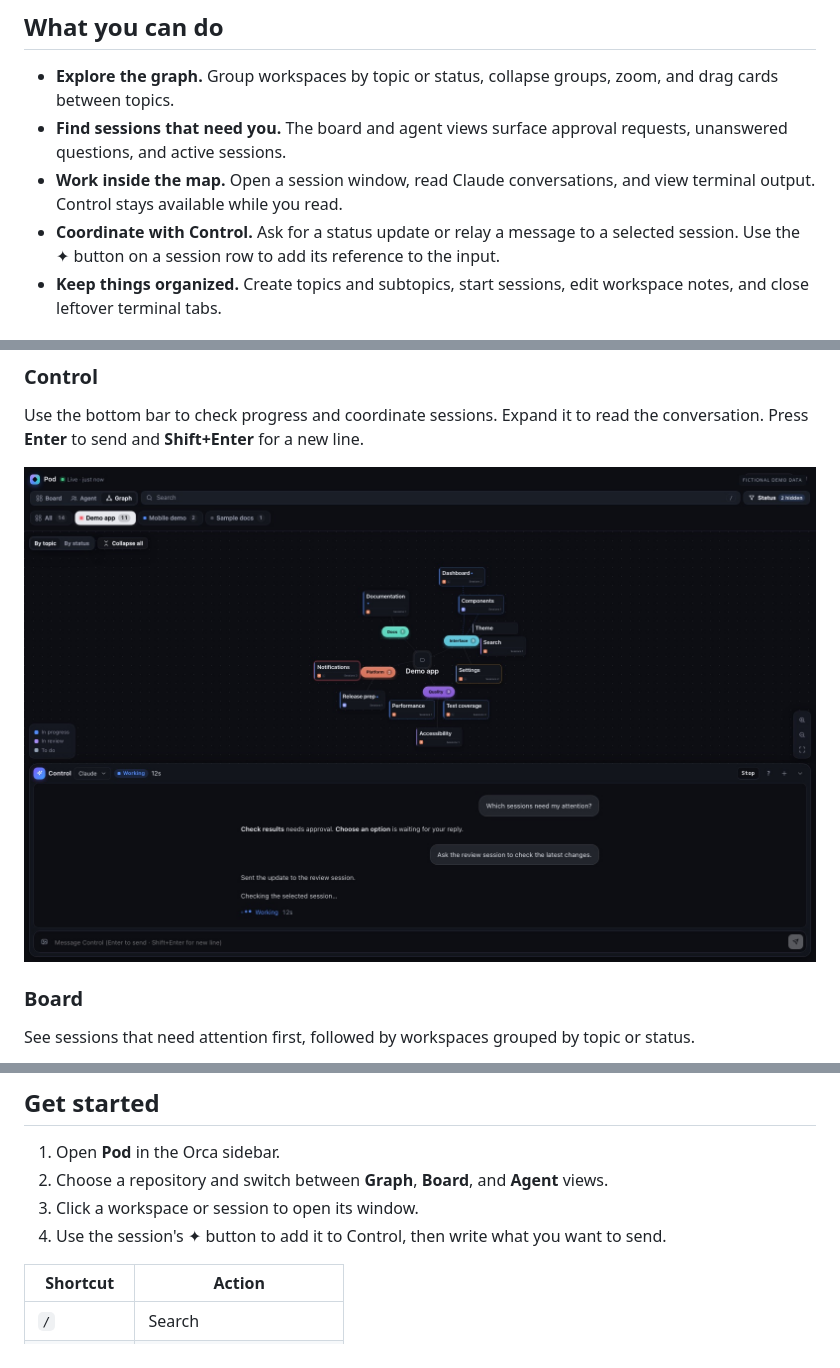
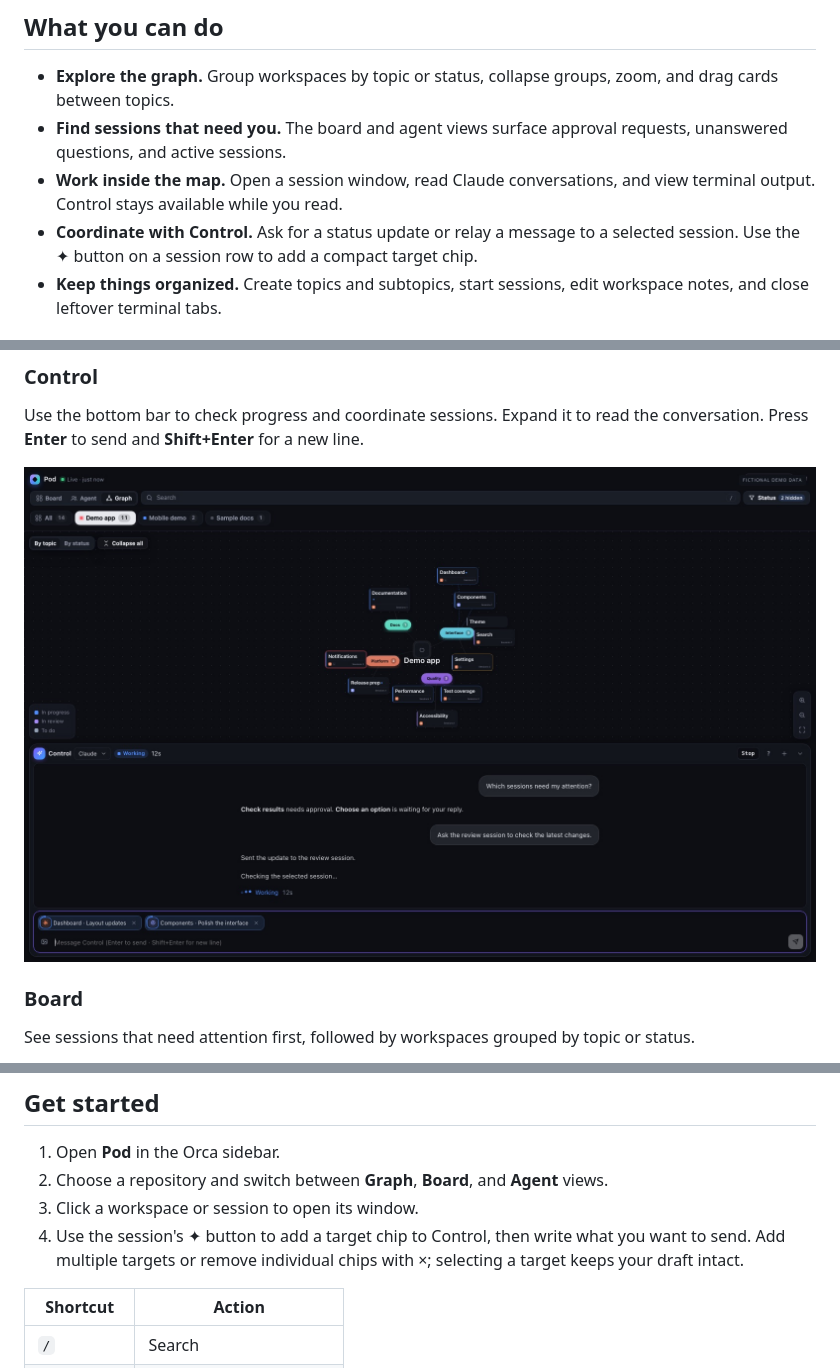
Before and after one commit to Erlhon9/orca-pod, a Markdown page: README.md, 3 parts joined by grey strips. GitHub-like rendering; pictures changed too: images/control.jpg.

Commit message:
Pod 0.3.2 — Show selected Control targets as compact agent chips

```diff
--- a/README.md
+++ b/README.md
@@ -11,7 +11,7 @@ Pod brings your repositories, topics, workspaces, and agent sessions onto one ma
 - **Explore the graph.** Group workspaces by topic or status, collapse groups, zoom, and drag cards between topics.
 - **Find sessions that need you.** The board and agent views surface approval requests, unanswered questions, and active sessions.
 - **Work inside the map.** Open a session window, read Claude conversations, and view terminal output. Control stays available while you read.
-- **Coordinate with Control.** Ask for a status update or relay a message to a selected session. Use the ✦ button on a session row to add its reference to the input.
+- **Coordinate with Control.** Ask for a status update or relay a message to a selected session. Use the ✦ button on a session row to add a compact target chip.
 - **Keep things organized.** Create topics and subtopics, start sessions, edit workspace notes, and close leftover terminal tabs.
 
 ## A closer look
@@ -58,7 +58,7 @@ Review the permissions shown by Orca before approving the plugin. Keep a develop
 1. Open **Pod** in the Orca sidebar.
 2. Choose a repository and switch between **Graph**, **Board**, and **Agent** views.
 3. Click a workspace or session to open its window.
-4. Use the session's ✦ button to add it to Control, then write what you want to send.
+4. Use the session's ✦ button to add a target chip to Control, then write what you want to send. Add multiple targets or remove individual chips with ×; selecting a target keeps your draft intact.
 
 | Shortcut | Action |
 | --- | --- |
```
Also changed, not shown: images/graph.jpg, images/session.jpg, 6 other files.
